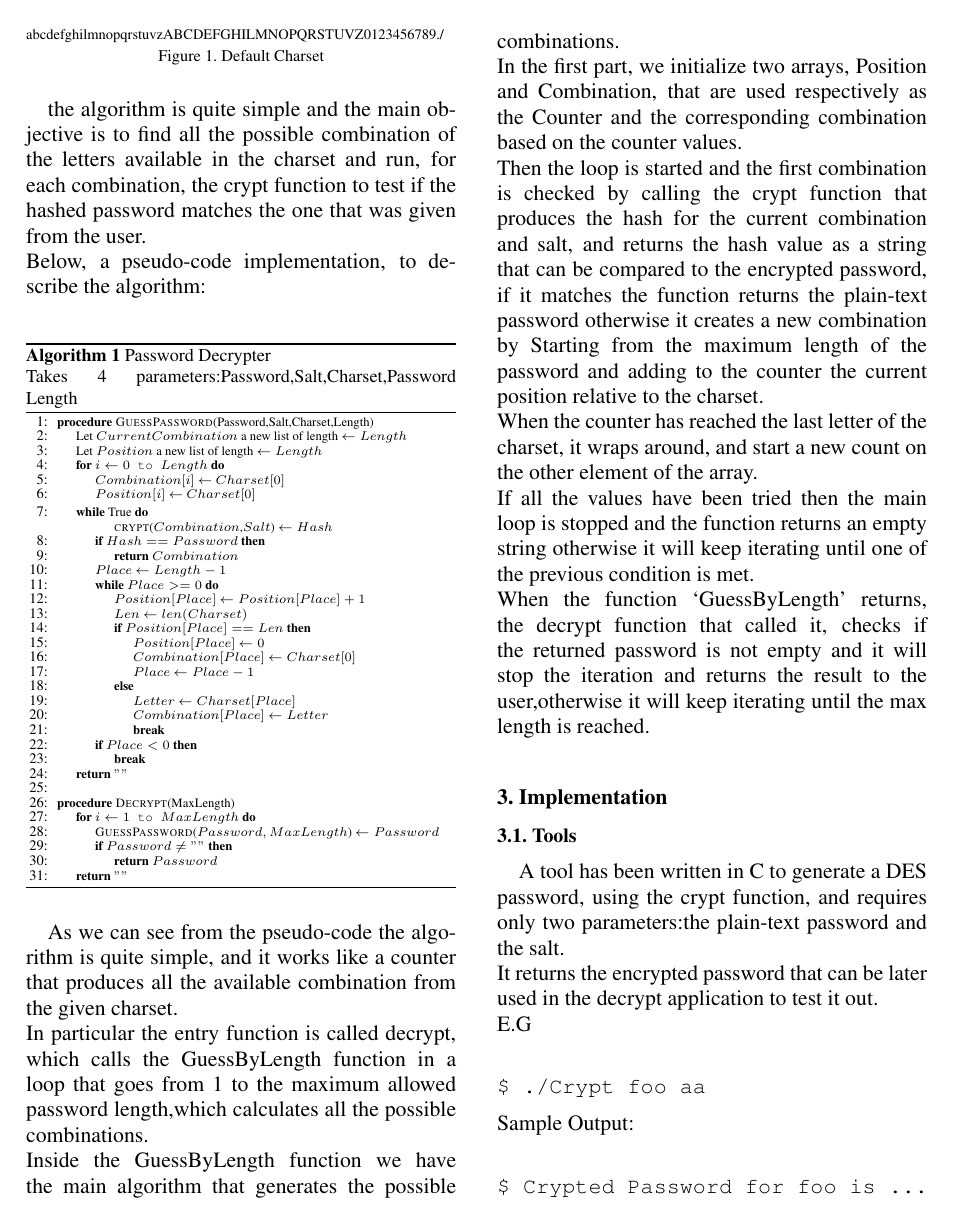
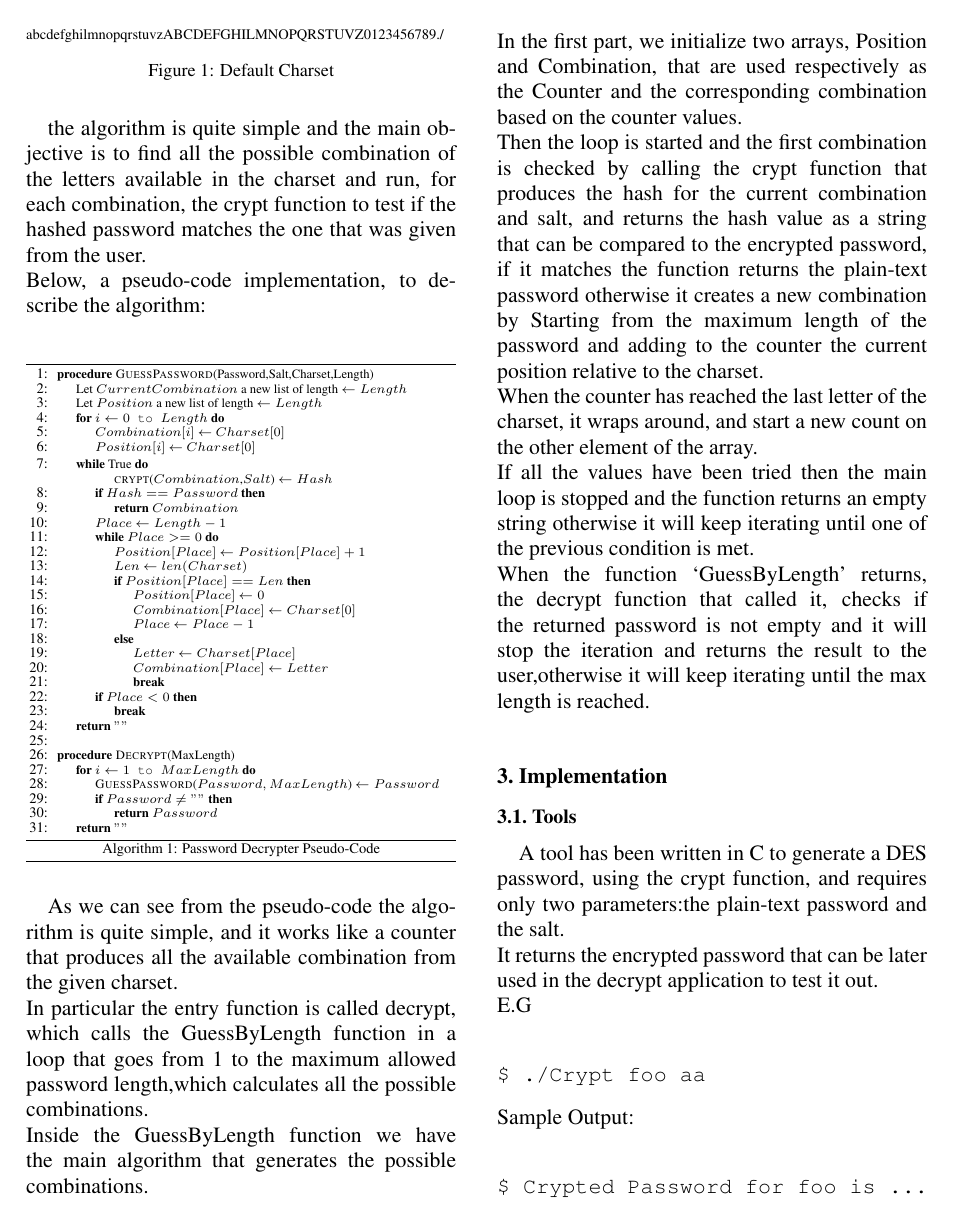
Before and after one commit to AdrianoDiDio/DESPasswordDecrypter, a LaTeX paper (doc/src/PasswordDecrypter.tex): page 2 of 10. Compiled offline with pdfLaTeX.

Commit message:
Documentation:Fixed wrong label,updated pseudo-code style.

```diff
--- a/doc/src/PasswordDecrypter.tex
+++ b/doc/src/PasswordDecrypter.tex
@@ -4,6 +4,7 @@
 \usepackage{times}
 \usepackage{epsfig}
 \usepackage{graphicx}
+\usepackage{caption}
 \usepackage{amsmath}
 \usepackage{amssymb}
 \usepackage{listings}
@@ -44,6 +45,20 @@
 \renewcommand{\Statex}[1][3]{%
   \setlength\@tempdima{\algorithmicindent}%
   \OldStatex\hskip\dimexpr#1\@tempdima\relax}
+\makeatother
+
+\captionsetup[algorithm]{font=footnotesize}
+\captionsetup[algorithm]{labelfont=normalfont,textfont=normalfont}
+\captionsetup[algorithm]{labelsep=colon}
+\captionsetup[algorithm]{justification=centering}
+\makeatletter
+\renewcommand\fs@ruled{%
+  \def\@fs@cfont{\rmfamily}%
+  \let\@fs@capt\floatc@plain%
+  \def\@fs@pre{\hrule height.8pt depth0pt \kern2pt}%% or use \def\@fs@pre{} to get rid of the top rule
+  \def\@fs@post{\kern2pt\hrule\relax}%% or use \def\@fs@post{} to get rid of the last rule
+  \def\@fs@mid{\kern2pt\hrule\kern2pt}%% or use \def\@fs@mid{} to get rid of the middle rule
+  \let\@fs@iftopcapt\iffalse}
 \makeatother
 
 \makeatletter
@@ -130,19 +145,17 @@ In our case, the salt is always known since it is given by the user itself when
 The brute-force attack, is a process where the attacker tries all the possible available combination of a specific charset.\\
 As an example, this is the default charset that will be used in the implementation:\\
 
-\begin{figure}[H]\label{default-charset}
+\begin{figure}[H]
 \begin{footnotesize}
 abcdefghilmnopqrstuvzABCDEFGHILMNOPQRSTUVZ0123456789./
 \end{footnotesize}
-\caption{Default Charset}
+\caption{Default Charset}\label{default-charset}
 \end{figure}
 
 the algorithm is quite simple and the main objective is to find all the possible combination of the letters available in the charset and
 run, for each combination, the crypt function to test if the hashed password matches the one that was given from the user.\\
 Below, a pseudo-code implementation, to describe the algorithm:\\
 \begin{algorithm}
-\caption{Password Decrypter\newline
-Takes 4 parameters:Password,Salt,Charset,Password Length}\label{euclid}
 \begin{algorithmic}[1]
 \Procedure{GuessPassword}{Password,Salt,Charset,Length}
 
@@ -190,6 +203,7 @@ Takes 4 parameters:Password,Salt,Charset,Password Length}\label{euclid}
 	\State \Return $""$
 \EndProcedure
 \end{algorithmic}
+\caption{Password Decrypter Pseudo-Code}
 \end{algorithm}
 
 
```
Also changed, not shown: doc/src/PasswordDecrypter.tex (2 more changed lines), 1 other file.
